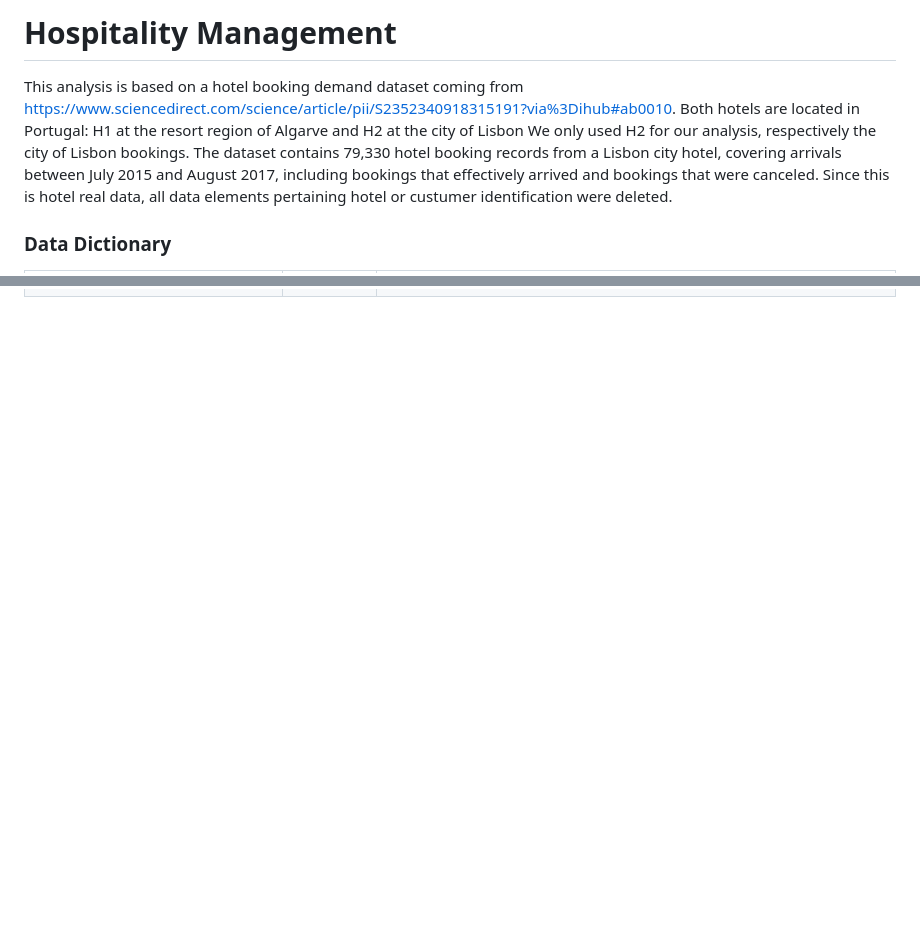
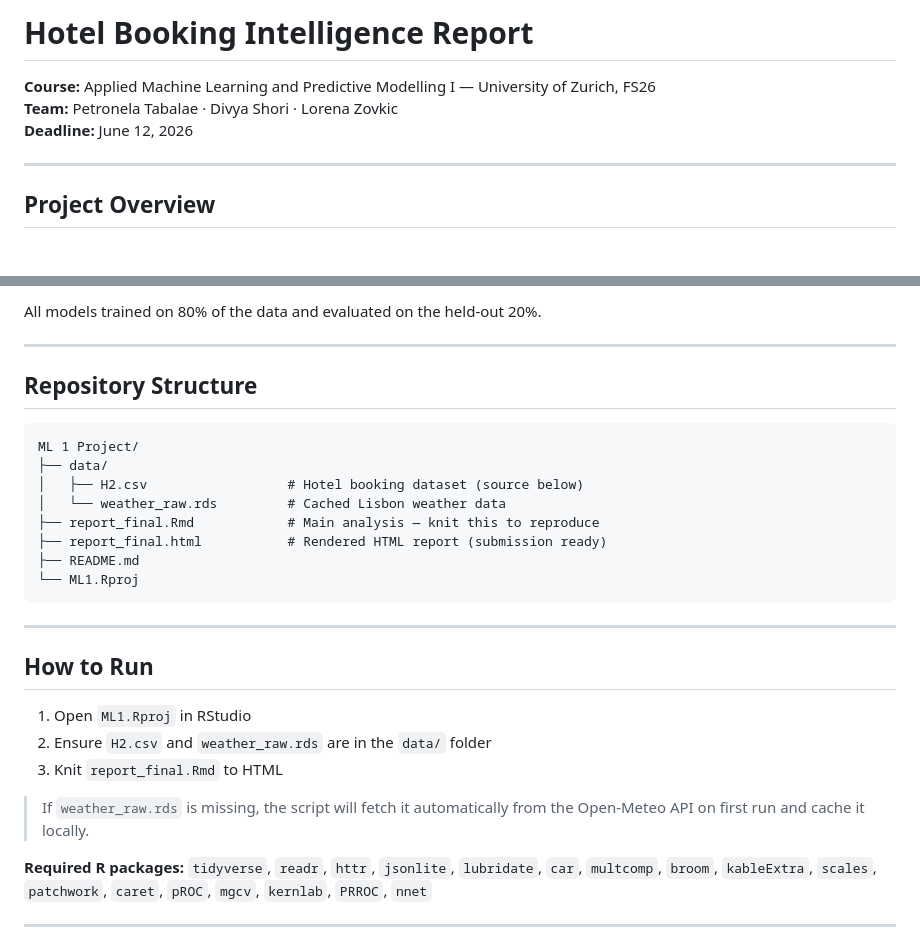
Before and after one commit to petra9090/ML1, a Markdown page: README.md, 2 parts joined by grey strips. Drawn GitHub-style; blank space fills up the shorter version.

Commit message:
Update README with project overview and run instructions

````diff
--- a/README.md
+++ b/README.md
@@ -1,12 +1,9 @@
-# Hospitality Management
+# Hotel Booking Intelligence Report
+**Course:** Applied Machine Learning and Predictive Modelling I — University of Zurich, FS26
+**Team:** Petronela Tabalae · Divya Shori · Lorena Zovkic
+**Deadline:** June 12, 2026
 
-This analysis is based on a hotel booking demand dataset coming from https://www.sciencedirect.com/science/article/pii/S2352340918315191?via%3Dihub#ab0010.
-Both hotels are located in Portugal: H1 at the resort region of Algarve and H2 at the city of Lisbon
-We only used H2 for our analysis, respectively the city of Lisbon bookings.
-The dataset contains 79,330 hotel booking records from a Lisbon city hotel, covering arrivals between July 2015 and August 2017,
-including bookings that effectively arrived and bookings that were canceled.
-Since this is hotel real data,
-all data elements pertaining hotel or custumer identification were deleted.
+---
 
-### Data Dictionary
+## Project Overview
 
@@ -46,0 +33,32 @@ all data elements pertaining hotel or custumer identification were deleted.
+All models trained on 80% of the data and evaluated on the held-out 20%.
+
+---
+
+## Repository Structure
+
+```
+ML 1 Project/
+├── data/
+│   ├── H2.csv                  # Hotel booking dataset (source below)
+│   └── weather_raw.rds         # Cached Lisbon weather data
+├── report_final.Rmd            # Main analysis — knit this to reproduce
+├── report_final.html           # Rendered HTML report (submission ready)
+├── README.md
+└── ML1.Rproj
+```
+
+---
+
+## How to Run
+
+1. Open `ML1.Rproj` in RStudio
+2. Ensure `H2.csv` and `weather_raw.rds` are in the `data/` folder
+3. Knit `report_final.Rmd` to HTML
+
+> If `weather_raw.rds` is missing, the script will fetch it automatically from the Open-Meteo API on first run and cache it locally.
+
+**Required R packages:**
+`tidyverse`, `readr`, `httr`, `jsonlite`, `lubridate`, `car`, `multcomp`, `broom`, `kableExtra`, `scales`, `patchwork`, `caret`, `pROC`, `mgcv`, `kernlab`, `PRROC`, `nnet`
+
+---
+
````
Also changed, not shown: other parts of README.md (+70 -34 lines).
